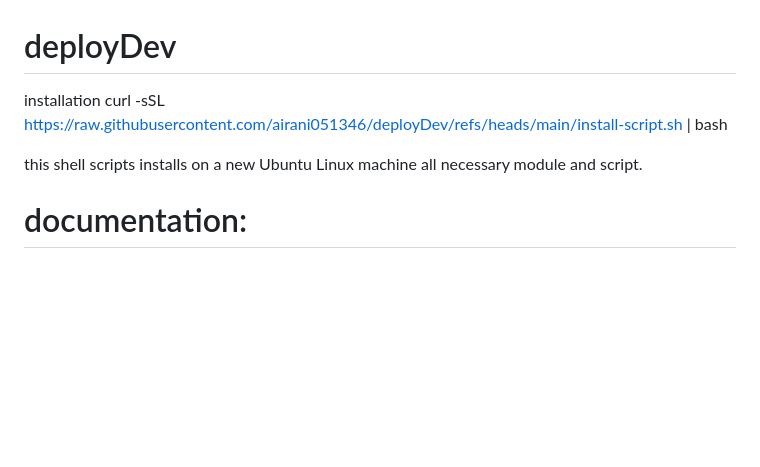
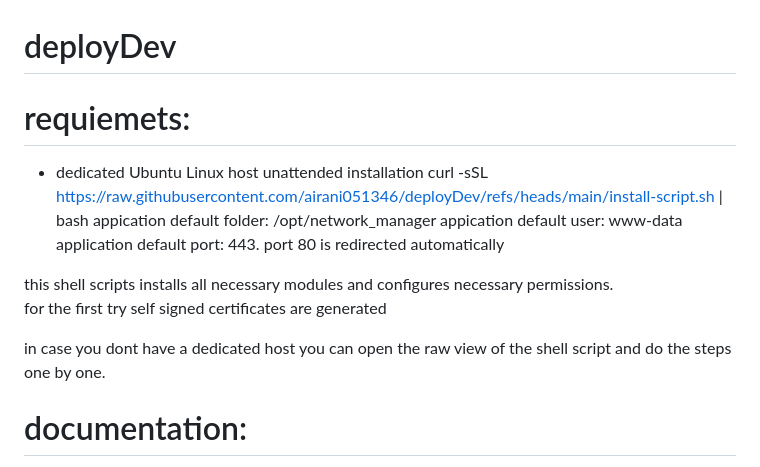
Before and after one commit to airani051346/deployDev, a Markdown page: README.md, the part around the change. GitHub-like rendering; blank space fills up the shorter version.

```diff
--- a/README.md
+++ b/README.md
@@ -1,8 +1,18 @@
 # deployDev
-installation
+
+# requiemets:
+- dedicated Ubuntu Linux host
+unattended installation
     curl -sSL https://raw.githubusercontent.com/airani051346/deployDev/refs/heads/main/install-script.sh | bash
+    appication default folder: /opt/network_manager
+    appication default user: www-data
+    application default port: 443. port 80 is redirected automatically
 
-this shell scripts installs on a new Ubuntu Linux machine all necessary module and script.
+this shell scripts installs all necessary modules and configures necessary permissions. <br>
+for the first try self signed certificates are generated <br>
+
+
+in case you dont have a dedicated host you can open the raw view of the shell script and do the steps one by one.
 
 
 # documentation:
```
